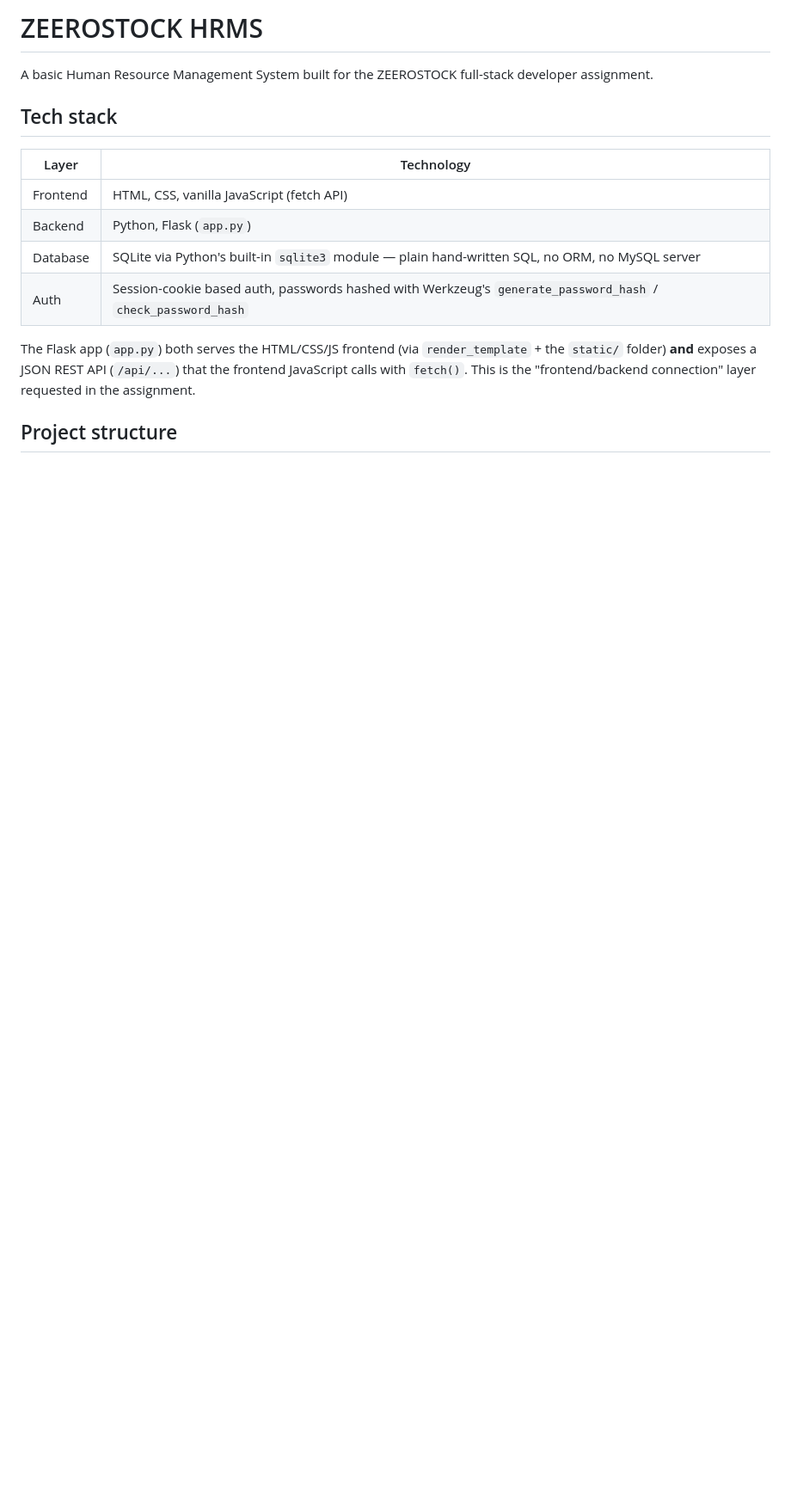
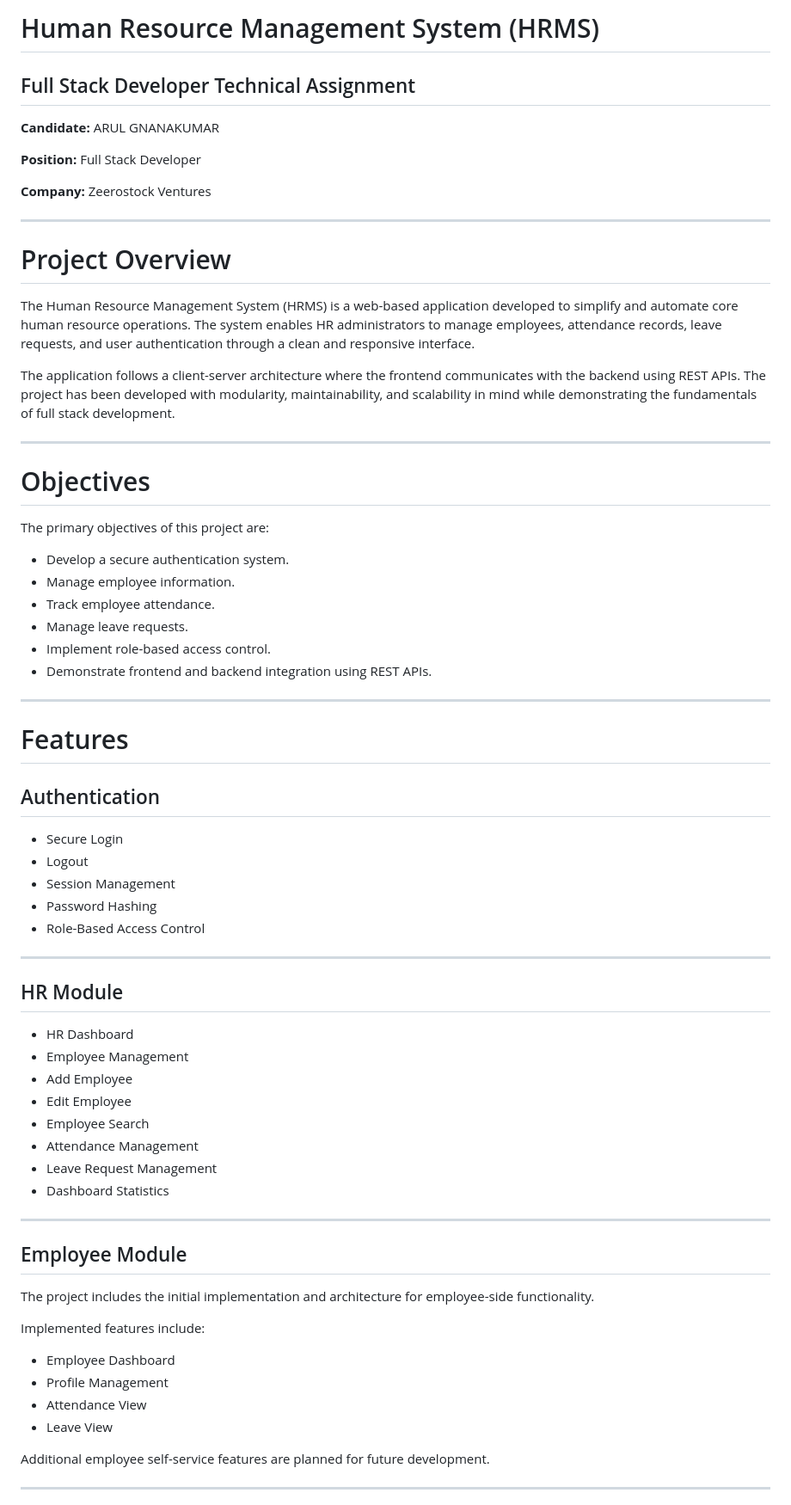
Before and after one commit to ARULGNANAKUMAR/ZEEROSTOCK-HRMS, a Markdown page: README.md, the part around one of its changes. Shown at 86% size. Rendered like a GitHub page; blank space fills up the shorter version.

```diff
--- a/README.md
+++ b/README.md
@@ -1,20 +1,73 @@
-# ZEEROSTOCK HRMS
+# Human Resource Management System (HRMS)
 
-A basic Human Resource Management System built for the ZEEROSTOCK full-stack
-developer assignment.
+## Full Stack Developer Technical Assignment
 
-## Tech stack
+**Candidate:** ARUL GNANAKUMAR
 
-| Layer          | Technology |
-|----------------|------------|
-| Frontend       | HTML, CSS, vanilla JavaScript (fetch API) |
-| Backend        | Python, Flask (`app.py`) |
-| Database       | SQLite via Python's built-in `sqlite3` module — plain hand-written SQL, no ORM, no MySQL server |
-| Auth           | Session-cookie based auth, passwords hashed with Werkzeug's `generate_password_hash` / `check_password_hash` |
+**Position:** Full Stack Developer
 
-The Flask app (`app.py`) both serves the HTML/CSS/JS frontend (via
-`render_template` + the `static/` folder) **and** exposes a JSON REST API
-(`/api/...`) that the frontend JavaScript calls with `fetch()`. This is the
-"frontend/backend connection" layer requested in the assignment.
+**Company:** Zeerostock Ventures
 
-## Project structure
+---
+
+# Project Overview
+
+The Human Resource Management System (HRMS) is a web-based application developed to simplify and automate core human resource operations. The system enables HR administrators to manage employees, attendance records, leave requests, and user authentication through a clean and responsive interface.
+
+The application follows a client-server architecture where the frontend communicates with the backend using REST APIs. The project has been developed with modularity, maintainability, and scalability in mind while demonstrating the fundamentals of full stack development.
+
+---
+
+# Objectives
+
+The primary objectives of this project are:
+
+- Develop a secure authentication system.
+- Manage employee information.
+- Track employee attendance.
+- Manage leave requests.
+- Implement role-based access control.
+- Demonstrate frontend and backend integration using REST APIs.
+
+---
+
+# Features
+
+## Authentication
+
+- Secure Login
+- Logout
+- Session Management
+- Password Hashing
+- Role-Based Access Control
+
+---
+
+## HR Module
+
+- HR Dashboard
+- Employee Management
+- Add Employee
+- Edit Employee
+- Employee Search
+- Attendance Management
+- Leave Request Management
+- Dashboard Statistics
+
+---
+
+## Employee Module
+
+The project includes the initial implementation and architecture for employee-side functionality.
+
+Implemented features include:
+
+- Employee Dashboard
+- Profile Management
+- Attendance View
+- Leave View
+
+Additional employee self-service features are planned for future development.
+
+---
+
```
Also changed, not shown: other parts of README.md (+323 -71 lines).
